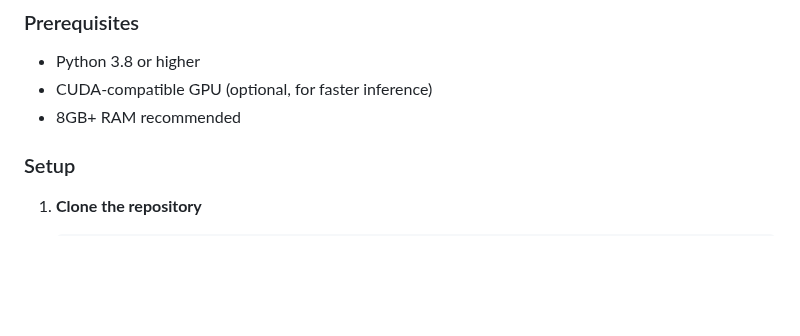
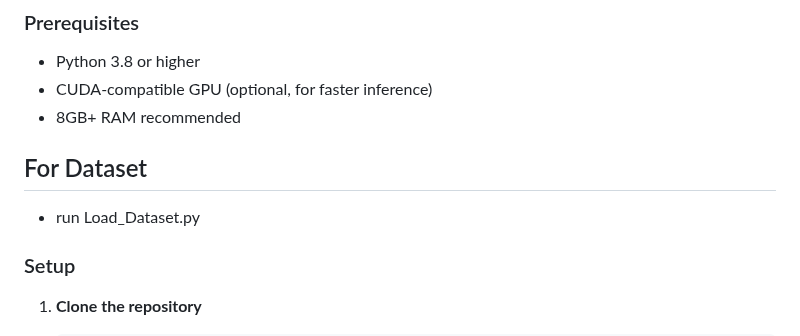
Before and after one commit to kAmal-NithisH18/Auto-Snippet, a Markdown page: README.md, the part around the change. Drawn GitHub-style; blank space fills up the shorter version.

```diff
--- a/README.md
+++ b/README.md
@@ -31,7 +31,8 @@ An intelligent Python code generation and completion tool powered by multiple AI
 - Python 3.8 or higher
 - CUDA-compatible GPU (optional, for faster inference)
 - 8GB+ RAM recommended
-
+## For Dataset
+- run Load_Dataset.py
 ### Setup
 
 1. **Clone the repository**
```
